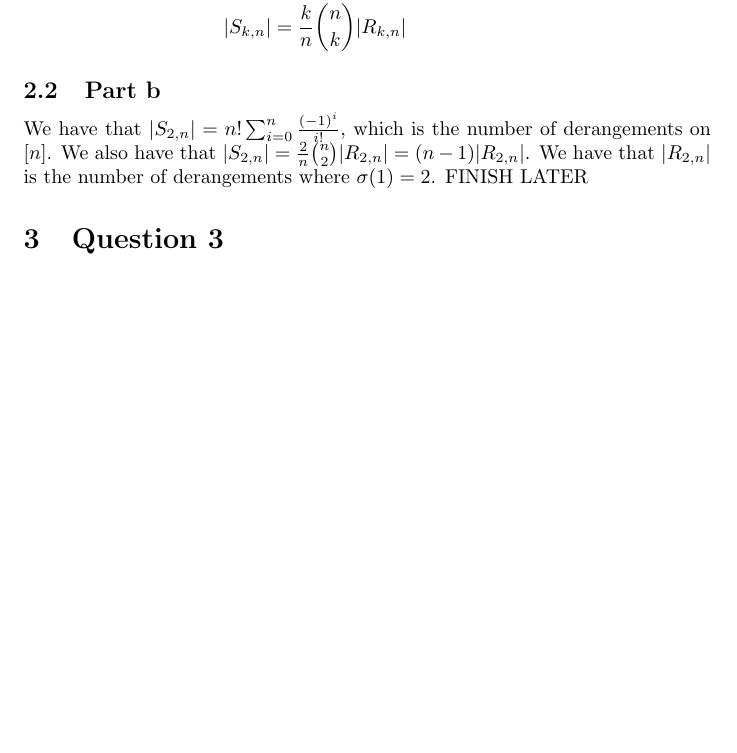
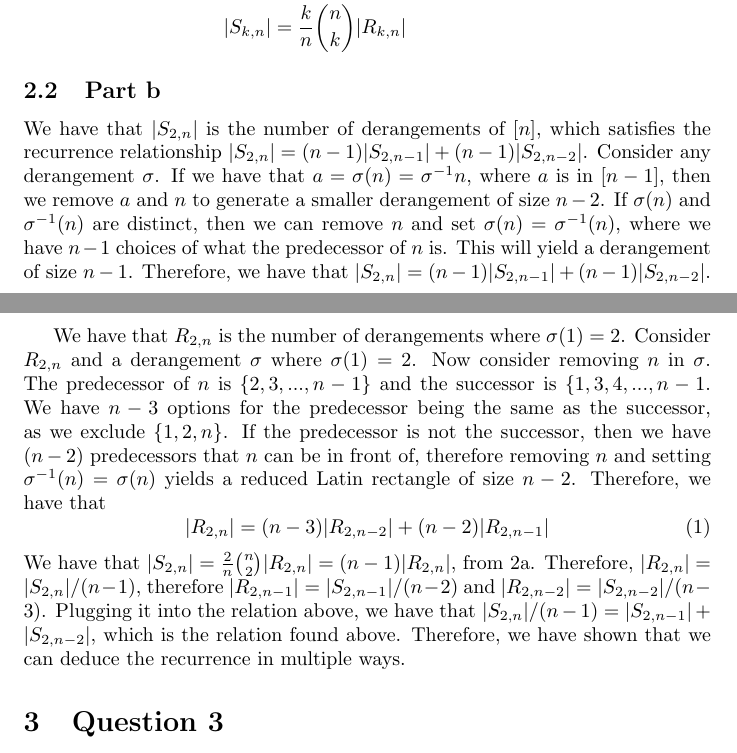
Before and after one commit to ErickLuu/Honours-Project-Notes, a LaTeX problem sheet (Notes/Combinatorics/Assignment 1/Assignment 1.tex): part of page 2 of 4 before the commit and two parts of pages 2 and 3 of 4 after it, the two joined at a grey line, cut so that both start at the same text, the shorter picture padded with empty space. Compiled offline with pdfLaTeX.

Commit message:
added question 2b

```diff
--- a/Notes/Combinatorics/Assignment 1/Assignment 1.tex
+++ b/Notes/Combinatorics/Assignment 1/Assignment 1.tex
@@ -34,7 +35,15 @@ We will introduce $U_{k, n}$, the set of arbitrary $k \times n$-sized Latin rect
 	|S_{k, n}| &= \frac{k}{n} \binom{n}{k} |R_{k, n}|
 \end{align*}
 \subsection{Part b}
-We have that $|S_{2, n}| = n! \sum_{i = 0}^n \frac{(-1)^i}{i!} $, which is the number of derangements on $[n]$. We also have that $|S_{2, n}| = \frac{2}{n} \binom{n}{2} |R_{2, n}| = (n-1) |R_{2,n}|$. We have that $|R_{2, n}|$ is the number of derangements where  $\sigma(1) = 2$. FINISH LATER
+We have that $|S_{2, n}|$ is the number of derangements of $[n]$, which satisfies the recurrence relationship $|S_{2, n}| = (n - 1) |S_{2, n-1}| + (n - 1)|S_{2, n-2}|$. Consider any derangement $\sigma$. If we have that $a = \sigma(n) = \sigma^{-1} n$, where $a$ is in $[n-1]$, then we remove $a$ and $n$ to generate a smaller derangement of size $n-2$. If $\sigma(n)$ and $\sigma^{-1}(n)$ are distinct, then we can remove $n$ and set $\sigma(n) = \sigma^{-1}(n)$, where we have $n-1$ choices of what the predecessor of $n$ is. This will yield a derangement of size $n-1$. Therefore, we have that $|S_{2, n}| = (n - 1) |S_{2, n-1}| + (n - 1)|S_{2, n-2}|$.
+
+We have that $R_{2, n}$ is the number of derangements where $\sigma(1) = 2$. Consider $R_{2, n}$ and a derangement $\sigma$ where $\sigma(1) = 2$. Now consider removing $n$ in $\sigma$. The predecessor of $n$ is $\lbrace 2, 3, ..., n-1 \rbrace$ and the successor is $\lbrace 1, 3, 4, ... , n-1$. We have $n-3$ options for the predecessor being the same as the successor, as we exclude $\lbrace 1, 2, n \rbrace$. If the predecessor is not the successor, then we have $(n-2)$ predecessors that $n$ can be in front of, therefore removing $n$ and setting $\sigma^{-1}(n) = \sigma(n)$ yields a reduced Latin rectangle of size $n - 2$. Therefore, we have that
+\begin{equation}
+	|R_{2, n}| = (n - 3) |R_{2, n - 2}| + (n - 2) |R_{2, n-1}|
+\end{equation}
+We have that $|S_{2, n}| = \frac{2}{n} \binom{n}{2} |R_{2, n}| = (n-1) |R_{2,n}|$, from 2a. Therefore, $|R_{2, n}| = |S_{2, n}|/(n-1)$, therefore $|R_{2, n-1}| = |S_{2, n-1}|/(n-2)$ and $|R_{2, n-2}| = |S_{2, n-2}|/(n-3)$. Plugging it into the relation above, we have that $|S_{2, n}|/(n-1) = |S_{2, n-1}| + |S_{2, n-2}|$, which is the relation found above. Therefore, we have shown that we can deduce the recurrence in multiple ways.
+
+
 \section{Question 3}
 We have that $T_{n, 0} = 1$, as there is only one way to arrange the students in nondecreasing order, as for each pair of twins, swapping the positions of the twins is identified with keeping the twins the same as they are identical.
 \paragraph{Recurrence}
```
Also changed, not shown: Notes/Combinatorics/Assignment 1/Assignment 1.tex (3 more changed lines).
